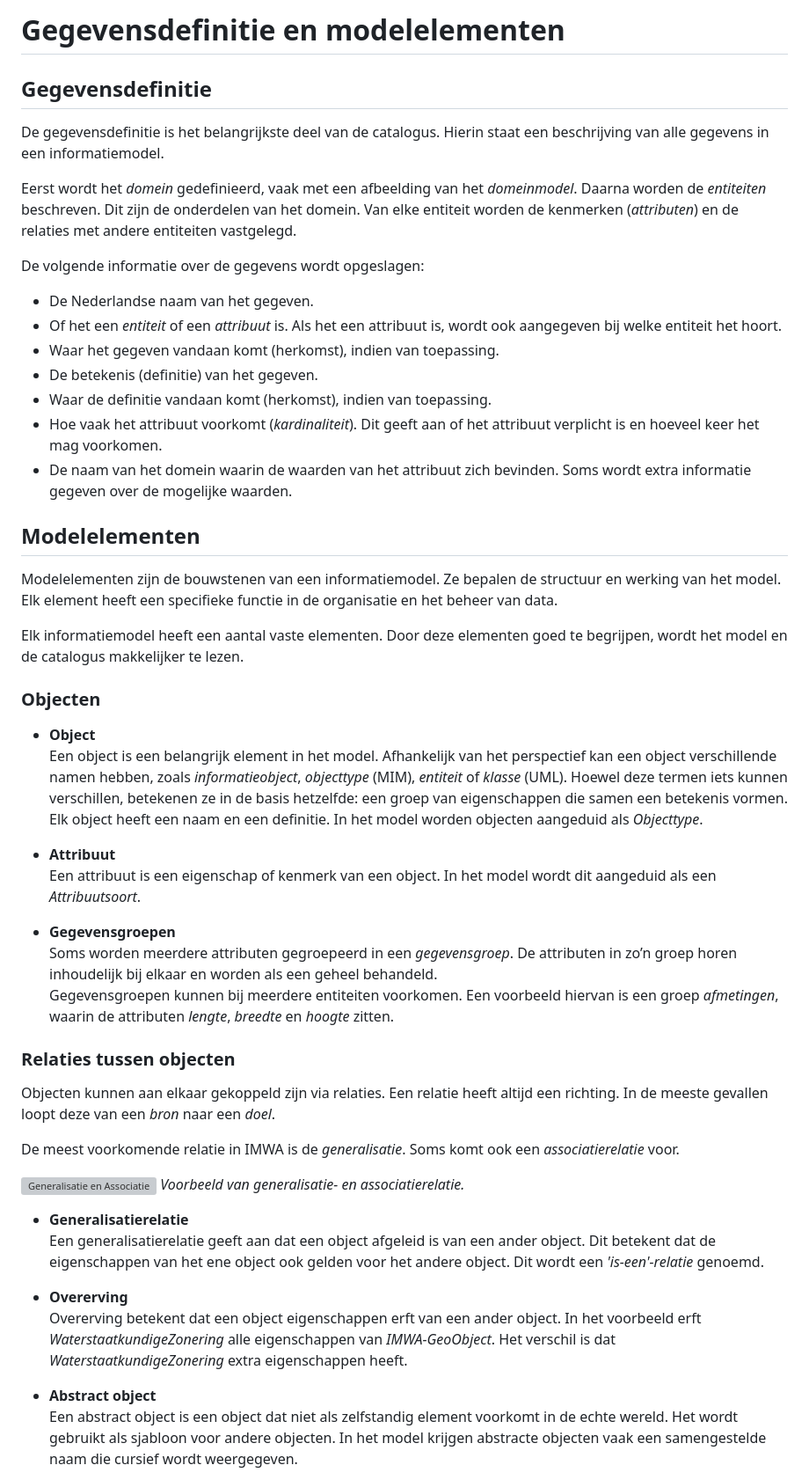
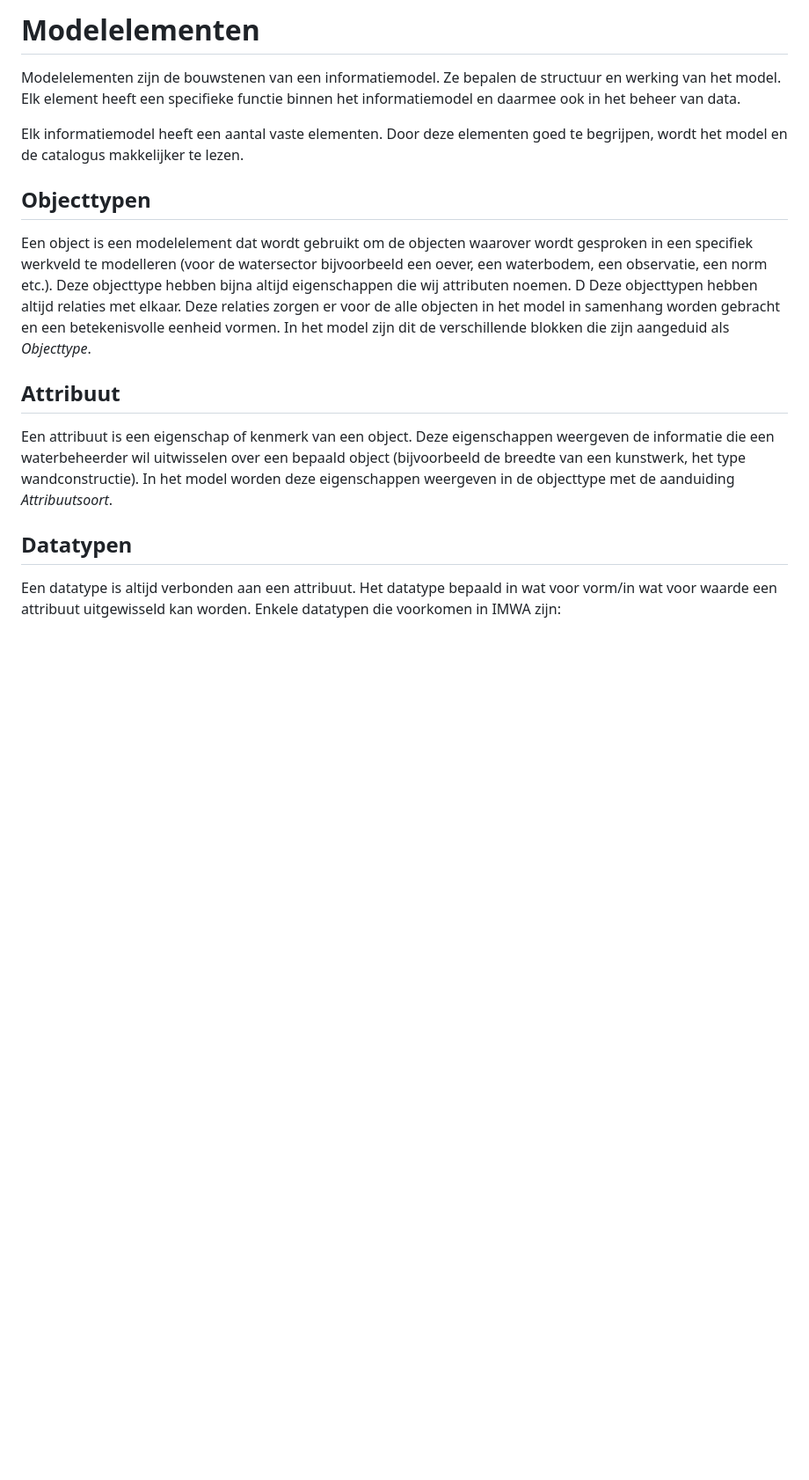
Before and after one commit to Aquo-standaard/IMWA-KW, a Markdown page: algemeen/uitleg_IM.md, the part around the change printed below. Shown: that part at 88% size. Rendered like a GitHub page; blank space fills up the shorter version; grey boxes are pictures that could not be loaded.

Commit message:
Update uitleg_IM.md
Tekst en indeling aanpassing.

```diff
--- a/algemeen/uitleg_IM.md
+++ b/algemeen/uitleg_IM.md
@@ -1,54 +1,18 @@
-# Gegevensdefinitie en modelelementen
+# Modelelementen
 
-## Gegevensdefinitie
-
-De gegevensdefinitie is het belangrijkste deel van de catalogus. Hierin staat een beschrijving van alle gegevens in een informatiemodel.
-
-Eerst wordt het *domein* gedefinieerd, vaak met een afbeelding van het *domeinmodel*. Daarna worden de *entiteiten* beschreven. Dit zijn de onderdelen van het domein. Van elke entiteit worden de kenmerken (*attributen*) en de relaties met andere entiteiten vastgelegd.
-
-De volgende informatie over de gegevens wordt opgeslagen:
-
-- De Nederlandse naam van het gegeven.
-- Of het een *entiteit* of een *attribuut* is. Als het een attribuut is, wordt ook aangegeven bij welke entiteit het hoort.
-- Waar het gegeven vandaan komt (herkomst), indien van toepassing.
-- De betekenis (definitie) van het gegeven.
-- Waar de definitie vandaan komt (herkomst), indien van toepassing.
-- Hoe vaak het attribuut voorkomt (*kardinaliteit*). Dit geeft aan of het attribuut verplicht is en hoeveel keer het mag voorkomen.
-- De naam van het domein waarin de waarden van het attribuut zich bevinden. Soms wordt extra informatie gegeven over de mogelijke waarden.
-
-## Modelelementen
-
-Modelelementen zijn de bouwstenen van een informatiemodel. Ze bepalen de structuur en werking van het model. Elk element heeft een specifieke functie in de organisatie en het beheer van data.
+Modelelementen zijn de bouwstenen van een informatiemodel. Ze bepalen de structuur en werking van het model. Elk element heeft een specifieke functie binnen het informatiemodel en daarmee ook in het beheer van data.
 
 Elk informatiemodel heeft een aantal vaste elementen. Door deze elementen goed te begrijpen, wordt het model en de catalogus makkelijker te lezen.
 
-### Objecten
+## Objecttypen
 
-- **Object**
-  Een object is een belangrijk element in het model. Afhankelijk van het perspectief kan een object verschillende namen hebben, zoals *informatieobject*, *objecttype* (MIM), *entiteit* of *klasse* (UML). Hoewel deze termen iets kunnen verschillen, betekenen ze in de basis hetzelfde: een groep van eigenschappen die samen een betekenis vormen. Elk object heeft een naam en een definitie. In het model worden objecten aangeduid als *Objecttype*.
+Een object is een modelelement dat wordt gebruikt om de objecten waarover wordt gesproken in een specifiek werkveld te modelleren (voor de watersector bijvoorbeeld een oever, een waterbodem, een observatie, een norm etc.). Deze objecttype hebben bijna altijd eigenschappen die wij attributen noemen. D Deze objecttypen hebben altijd relaties met elkaar. Deze relaties zorgen er voor de alle objecten in het model in samenhang worden gebracht en een betekenisvolle eenheid vormen. In het model zijn dit de verschillende blokken die zijn aangeduid als *Objecttype*.
 
-- **Attribuut**
-  Een attribuut is een eigenschap of kenmerk van een object. In het model wordt dit aangeduid als een *Attribuutsoort*.
+## Attribuut
 
-- **Gegevensgroepen**
-  Soms worden meerdere attributen gegroepeerd in een *gegevensgroep*. De attributen in zo’n groep horen inhoudelijk bij elkaar en worden als een geheel behandeld.
-  Gegevensgroepen kunnen bij meerdere entiteiten voorkomen. Een voorbeeld hiervan is een groep *afmetingen*, waarin de attributen *lengte*, *breedte* en *hoogte* zitten.
+Een attribuut is een eigenschap of kenmerk van een object. Deze eigenschappen weergeven de informatie die een waterbeheerder wil uitwisselen over een bepaald object (bijvoorbeeld de breedte van een kunstwerk, het type wandconstructie). In het model worden deze eigenschappen weergeven in de objecttype met de aanduiding *Attribuutsoort*.
 
-### Relaties tussen objecten
+## Datatypen
 
-Objecten kunnen aan elkaar gekoppeld zijn via relaties. Een relatie heeft altijd een richting. In de meeste gevallen loopt deze van een *bron* naar een *doel*.
+Een datatype is altijd verbonden aan een attribuut. Het datatype bepaald in wat voor vorm/in wat voor waarde een attribuut uitgewisseld kan worden. Enkele datatypen die voorkomen in IMWA zijn:
 
-De meest voorkomende relatie in IMWA is de *generalisatie*. Soms komt ook een *associatierelatie* voor.
-
-![Generalisatie en Associatie](algemeen/GeneralisatieAssociatie.jpg)
-*Voorbeeld van generalisatie- en associatierelatie.*
-
-- **Generalisatierelatie**
-  Een generalisatierelatie geeft aan dat een object afgeleid is van een ander object. Dit betekent dat de eigenschappen van het ene object ook gelden voor het andere object. Dit wordt een *'is-een'-relatie* genoemd.
-
-- **Overerving**
-  Overerving betekent dat een object eigenschappen erft van een ander object. In het voorbeeld erft *WaterstaatkundigeZonering* alle eigenschappen van *IMWA-GeoObject*. Het verschil is dat *WaterstaatkundigeZonering* extra eigenschappen heeft.
-
-- **Abstract object**
-  Een abstract object is een object dat niet als zelfstandig element voorkomt in de echte wereld. Het wordt gebruikt als sjabloon voor andere objecten. In het model krijgen abstracte objecten vaak een samengestelde naam die cursief wordt weergegeven.
-
```
Also changed, not shown: other parts of algemeen/uitleg_IM.md (+14 -24 lines).
